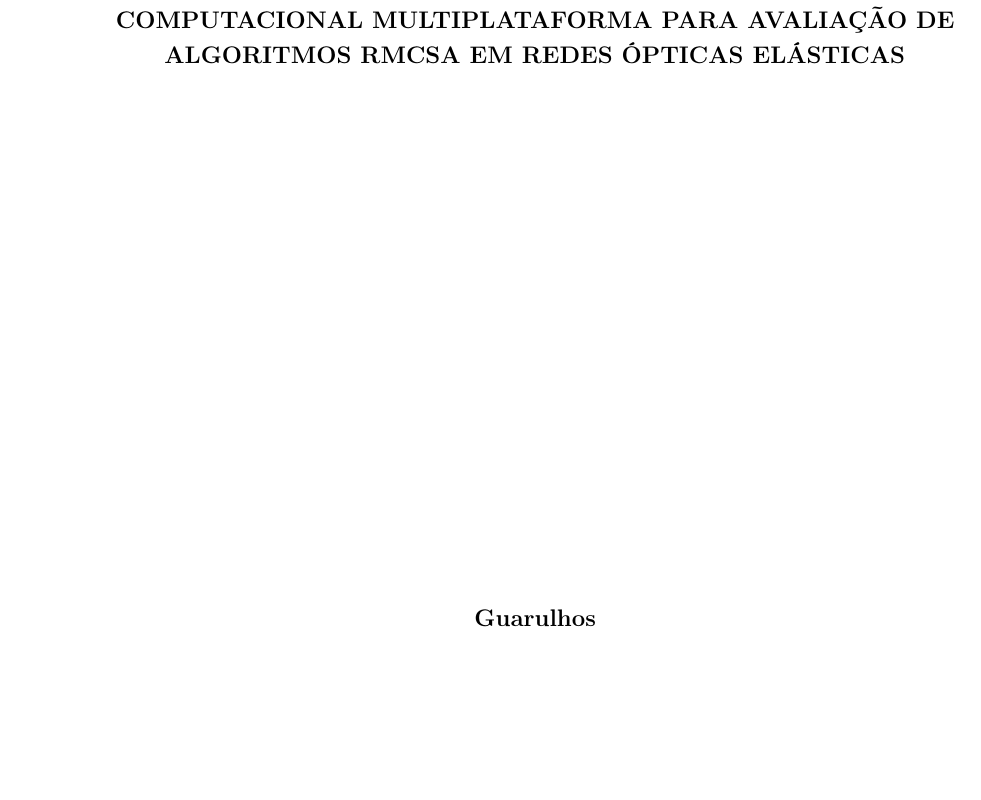
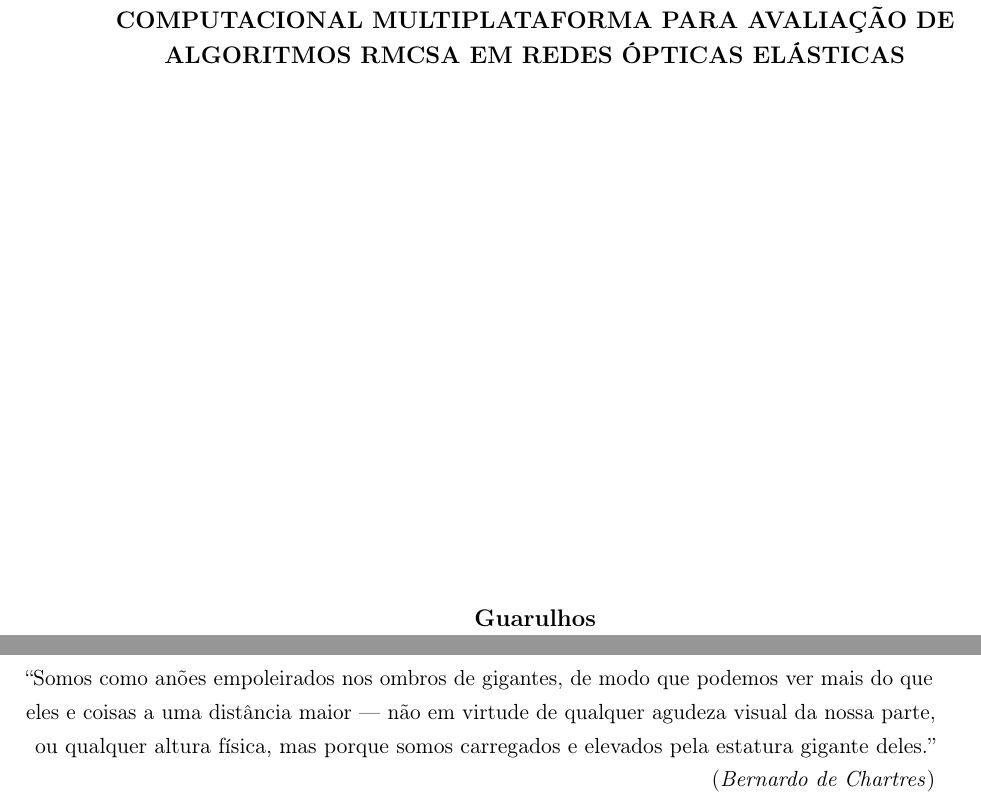
Before and after one commit to AssoDePicche/monograph, a LaTeX thesis (main.tex, which reads pre/epigraph.tex): part of page 1 of 3 before the commit and two parts of pages 1 and 2 of 5 after it, the two joined at a grey line, cut so that both start at the same text, the shorter picture padded with empty space. Compiled offline with pdfLaTeX.

Commit message:
docs: add epigraph

```diff
--- /dev/null
+++ b/pre/epigraph.tex
@@ -0,0 +1,10 @@
+\begin{epigrafe}
+
+\vspace*{\fill}
+
+\begin{flushright}
+
+\small
+
+\textquotedblleft Somos como anões empoleirados nos ombros de gigantes, de modo que podemos ver mais do que eles e coisas a uma distância maior — não em virtude de qualquer agudeza visual da nossa parte, ou qualquer altura física, mas porque somos carregados e elevados pela estatura gigante deles.\textquotedblright \
+(\textit{Bernardo de Chartres})
```
Also changed, not shown: main.tex (+4 -0 lines), pre/epigraph.tex (6 more changed lines).
